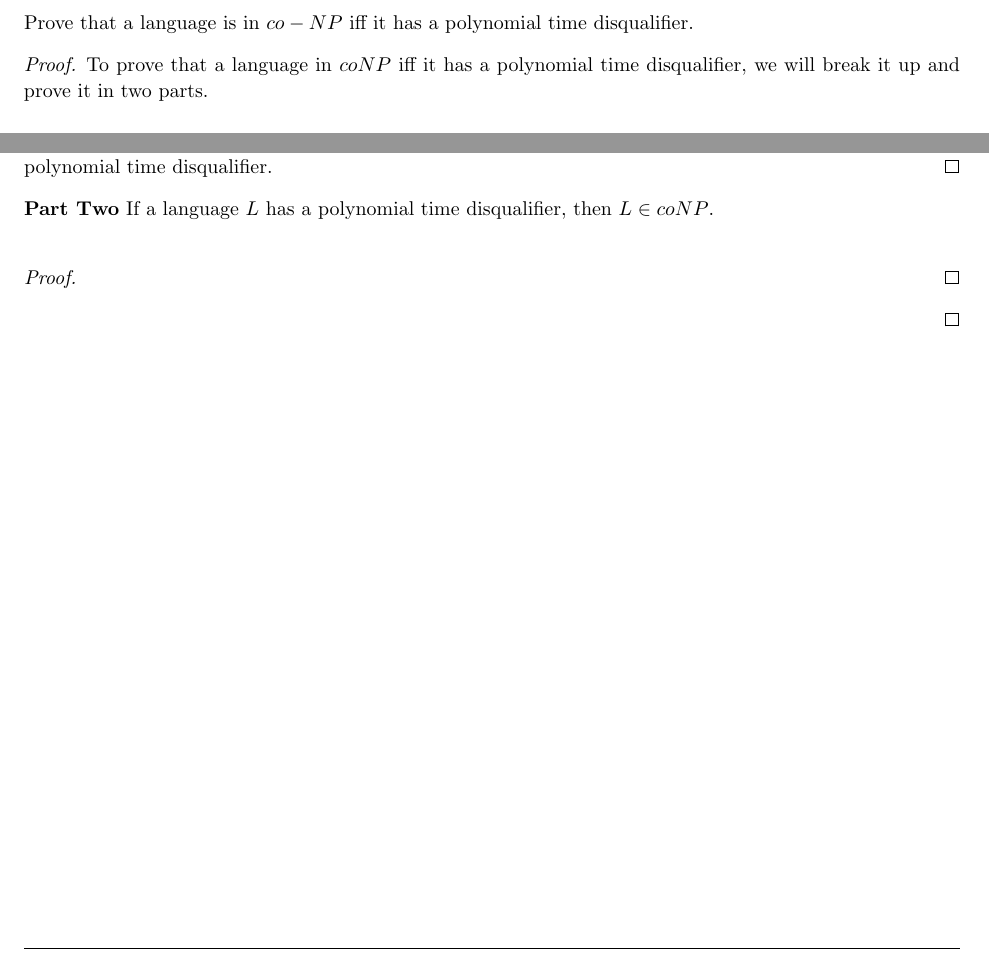
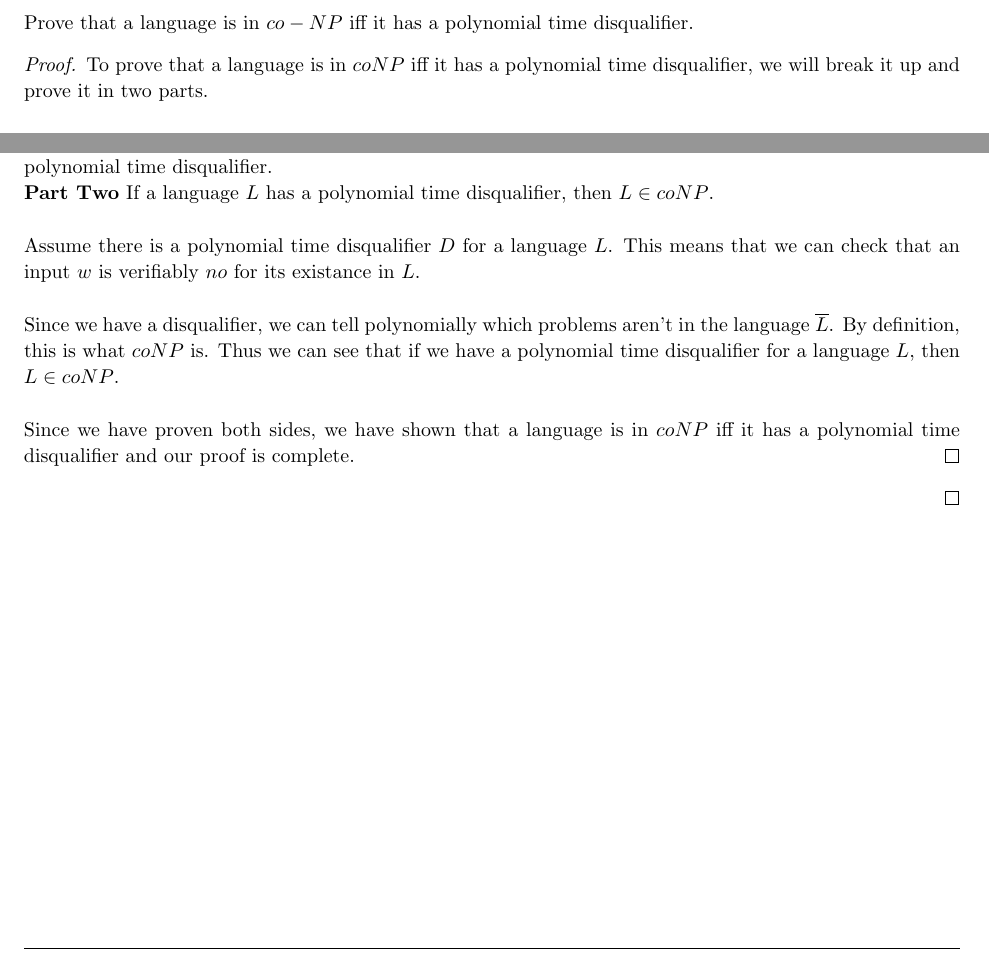
Before and after one commit to jdavis/college-spring-2013, a LaTeX problem sheet (cs331/assignment10/solution.tex): two parts of page 4 of 6, joined at a grey line, cut so that both start at the same text. Compiled offline with pdfLaTeX.

Commit message:
Finish solution to problem 3

```diff
--- a/cs331/assignment10/solution.tex
+++ b/cs331/assignment10/solution.tex
@@ -218,7 +218,7 @@
     Prove that a language is in \(co-NP\) iff it has a polynomial time disqualifier.
 
     \begin{proof}
-        To prove that a language in \(coNP\) iff it has a polynomial time disqualifier, we
+        To prove that a language is in \(coNP\) iff it has a polynomial time disqualifier, we
         will break it up and prove it in two parts.
         \\
 
@@ -243,13 +243,24 @@
 
             Since \(V\) already runs in polynomial time, we can just use it
             to construct our disqualifier. Thus it has a polynomial time disqualifier.
-        \end{proof}
 
-        \textbf{Part Two} If a language \(L\) has a polynomial time disqualifier, then \(L \in coNP\).
-        \\
+            \textbf{Part Two} If a language \(L\) has a polynomial time disqualifier, then \(L \in coNP\).
+            \\
 
-        \begin{proof}
+            Assume there is a polynomial time disqualifier \(D\) for a language
+            \(L\). This means that we can check that an input \(w\) is
+            verifiably \(no\) for its existance in \(L\).
+            \\
 
+            Since we have a disqualifier, we can tell polynomially which problems aren't
+            in the language \(\overline{L}\). By definition, this is what \(coNP\) is. Thus
+            we can see that if we have a polynomial time disqualifier for a language \(L\),
+            then \(L \in coNP\).
+            \\
+
+            Since we have proven both sides, we have shown that a language is
+            in \(coNP\) iff it has a polynomial time disqualifier and our proof
+            is complete.
         \end{proof}
     \end{proof}
 \end{homeworkProblem}
```
